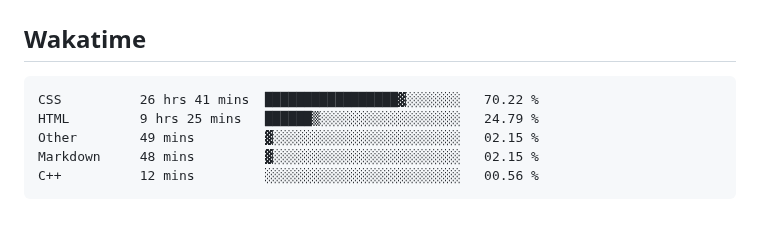
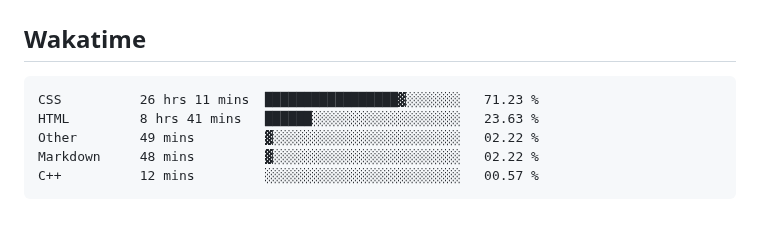
Before and after one commit to hoshewasheetape1018/WD-Finals, a Markdown page: readme.md, the part around the change. Rendered like a GitHub page.

Commit message:
Updated waka-readme graph with new metrics

````diff
--- a/readme.md
+++ b/readme.md
@@ -124,11 +124,11 @@ WD-ProjectName
 <!--START_SECTION:waka-->
 
 ```txt
-CSS          26 hrs 41 mins  █████████████████▓░░░░░░░   70.22 %
-HTML         9 hrs 25 mins   ██████▒░░░░░░░░░░░░░░░░░░   24.79 %
-Other        49 mins         ▓░░░░░░░░░░░░░░░░░░░░░░░░   02.15 %
-Markdown     48 mins         ▓░░░░░░░░░░░░░░░░░░░░░░░░   02.15 %
-C++          12 mins         ░░░░░░░░░░░░░░░░░░░░░░░░░   00.56 %
+CSS          26 hrs 11 mins  █████████████████▓░░░░░░░   71.23 %
+HTML         8 hrs 41 mins   ██████░░░░░░░░░░░░░░░░░░░   23.63 %
+Other        49 mins         ▓░░░░░░░░░░░░░░░░░░░░░░░░   02.22 %
+Markdown     48 mins         ▓░░░░░░░░░░░░░░░░░░░░░░░░   02.22 %
+C++          12 mins         ░░░░░░░░░░░░░░░░░░░░░░░░░   00.57 %
 ```
 
 <!--END_SECTION:waka-->
````
